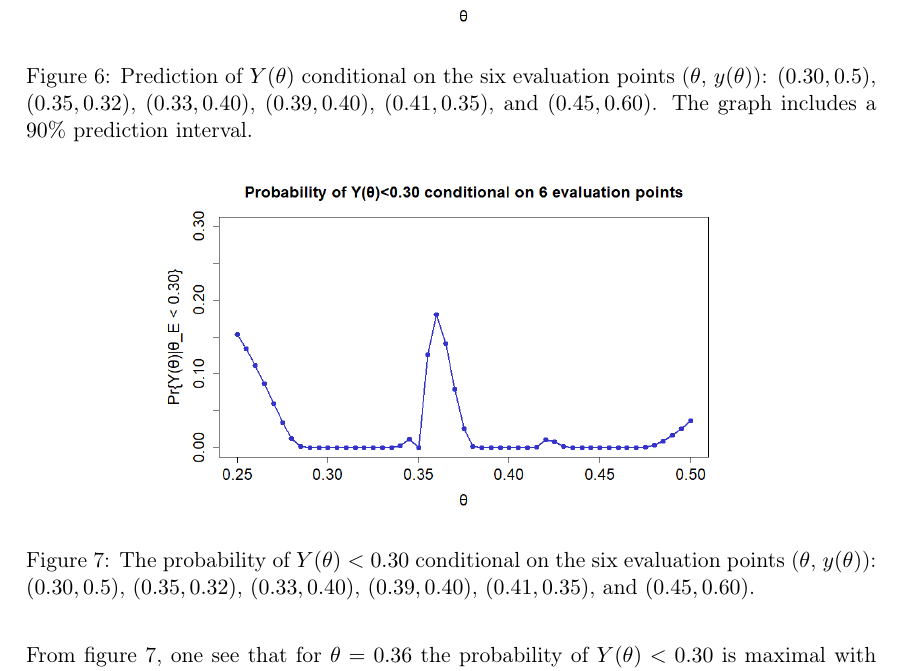
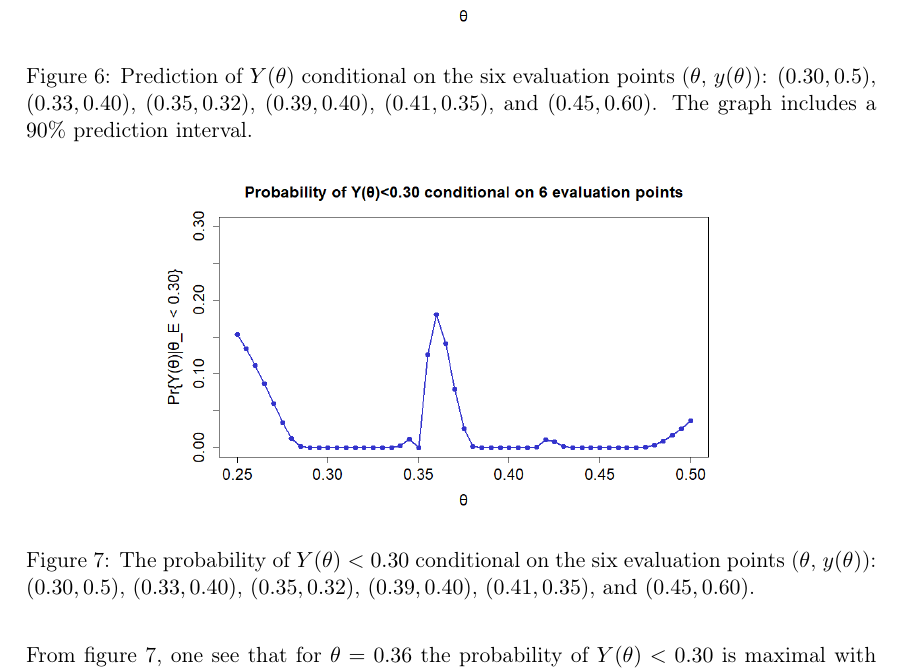
Before and after one commit to vivekapriyas/StokMod_2, a LaTeX document (main.tex, which reads oppg_2c.tex): part of page 6 of 6, cut so that both start at the same text. Compiled offline with pdfLaTeX.

Commit message:
Updates from Overleaf

```diff
--- a/oppg_2c.tex
+++ b/oppg_2c.tex
@@ -7,13 +7,13 @@ We will therefor suggest the scientist's to use $\theta = 0.36$.
 \begin{figure}
     \centering
     \includegraphics[width=100mm]{2cPred.png}
-    \caption{Prediction of $Y(\theta)$ conditional on the six evaluation points  ($\theta$, $y(\theta)$): $(0.30,0.5)$, $(0.35,0.32)$, $(0.33, 0.40)$, $(0.39,0.40)$, $(0.41,0.35)$, and $(0.45,0.60)$. The graph includes a $90\%$ prediction interval. }
+    \caption{Prediction of $Y(\theta)$ conditional on the six evaluation points  ($\theta$, $y(\theta)$): $(0.30,0.5)$, $(0.33, 0.40)$, $(0.35,0.32)$, $(0.39,0.40)$, $(0.41,0.35)$, and $(0.45,0.60)$. The graph includes a $90\%$ prediction interval. }
     \label{2cPred}
 \end{figure}
 \begin{figure}
     \centering
     \includegraphics[width=100mm]{2ctheta.png}
-    \caption{The probability of $Y(\theta)<0.30$ conditional on the six evaluation points ($\theta$, $y(\theta)$): $(0.30,0.5)$, $(0.35,0.32)$, $(0.33, 0.40)$, $(0.39,0.40)$, $(0.41,0.35)$, and $(0.45,0.60)$.}
+    \caption{The probability of $Y(\theta)<0.30$ conditional on the six evaluation points ($\theta$, $y(\theta)$): $(0.30,0.5)$, $(0.33, 0.40)$, $(0.35,0.32)$, $(0.39,0.40)$, $(0.41,0.35)$, and $(0.45,0.60)$.}
     \label{2cTheta}
 \end{figure}
 
```
